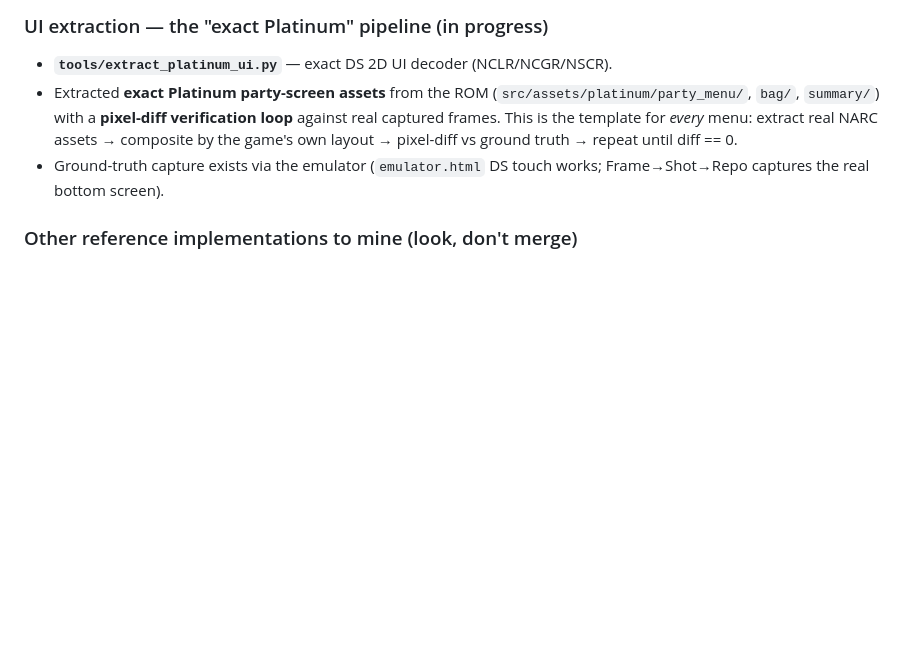
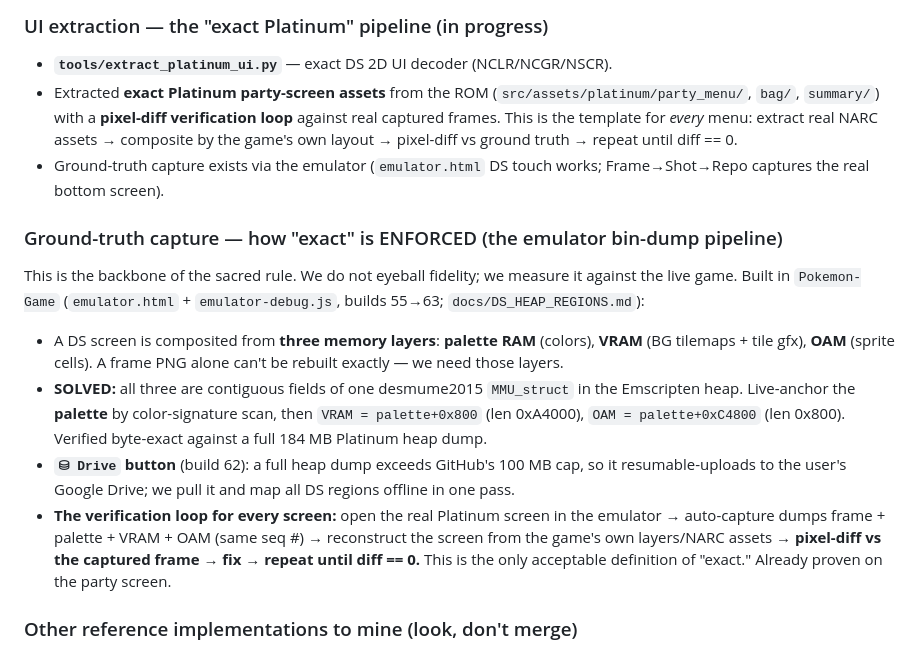
Before and after one commit to knightdx91-alt/Pokemon-RPG, a Markdown page: GAME_PLAN.md, the part around the change. Rendered like a GitHub page; blank space fills up the shorter version.

Commit message:
Game plan: document the emulator heap-dump ground-truth pipeline (palette/VRAM/OAM) that enforces exact-Platinum fidelity

```diff
--- a/GAME_PLAN.md
+++ b/GAME_PLAN.md
@@ -120,6 +120,26 @@ expanded modern pool. Sinnoh encounter data exists in `data/encounters/`.
 - Ground-truth capture exists via the emulator (`emulator.html` DS touch works;
   Frame→Shot→Repo captures the real bottom screen).
 
+### Ground-truth capture — how "exact" is ENFORCED (the emulator bin-dump pipeline)
+This is the backbone of the sacred rule. We do not eyeball fidelity; we measure
+it against the live game. Built in `Pokemon-Game` (`emulator.html` +
+`emulator-debug.js`, builds 55→63; `docs/DS_HEAP_REGIONS.md`):
+- A DS screen is composited from **three memory layers**: **palette RAM**
+  (colors), **VRAM** (BG tilemaps + tile gfx), **OAM** (sprite cells). A frame
+  PNG alone can't be rebuilt exactly — we need those layers.
+- **SOLVED:** all three are contiguous fields of one desmume2015 `MMU_struct` in
+  the Emscripten heap. Live-anchor the **palette** by color-signature scan, then
+  `VRAM = palette+0x800` (len 0xA4000), `OAM = palette+0xC4800` (len 0x800).
+  Verified byte-exact against a full 184 MB Platinum heap dump.
+- **`⛁ Drive` button** (build 62): a full heap dump exceeds GitHub's 100 MB cap,
+  so it resumable-uploads to the user's Google Drive; we pull it and map all DS
+  regions offline in one pass.
+- **The verification loop for every screen:** open the real Platinum screen in
+  the emulator → auto-capture dumps frame + palette + VRAM + OAM (same seq #) →
+  reconstruct the screen from the game's own layers/NARC assets → **pixel-diff
+  vs the captured frame → fix → repeat until diff == 0.** This is the only
+  acceptable definition of "exact." Already proven on the party screen.
+
 ### Other reference implementations to mine (look, don't merge)
 - **`crater.html` + `src/crater/`** — a full turn-based battle/catch/party/box/
   dex/gym engine (DOM), engine-agnostic modules reusable for battle logic.
```
